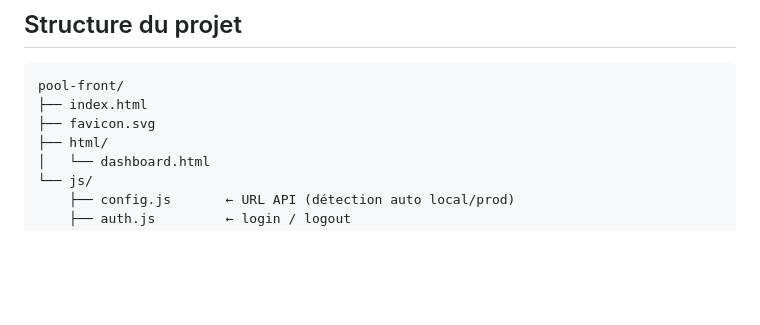
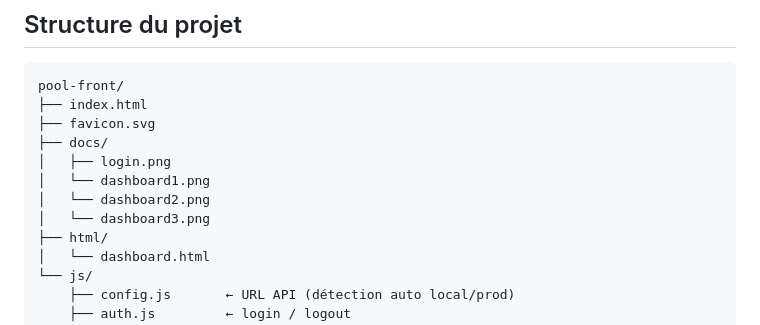
Before and after one commit to ThomasSchmidt1982/pool-front, a Markdown page: README.md, the part around the change printed below. Rendered like a GitHub page; blank space fills up the shorter version.

```diff
--- a/README.md
+++ b/README.md
@@ -81,6 +83,11 @@ Le rôle est extrait du payload JWT pour adapter l'interface :
 pool-front/
 ├── index.html
 ├── favicon.svg
+├── docs/
+│   ├── login.png
+│   └── dashboard1.png
+│   └── dashboard2.png
+│   └── dashboard3.png
 ├── html/
 │   └── dashboard.html
 └── js/
```
Also changed, not shown: other parts of README.md (+5 -3 lines), docs/dashboard1.png (added), docs/dashboard2.png (added), docs/dashboard3.png (added), docs/login.png (added).
